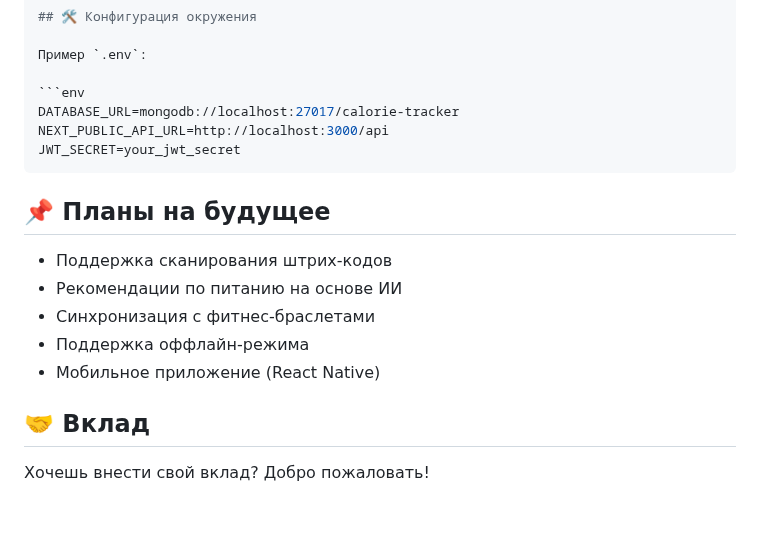
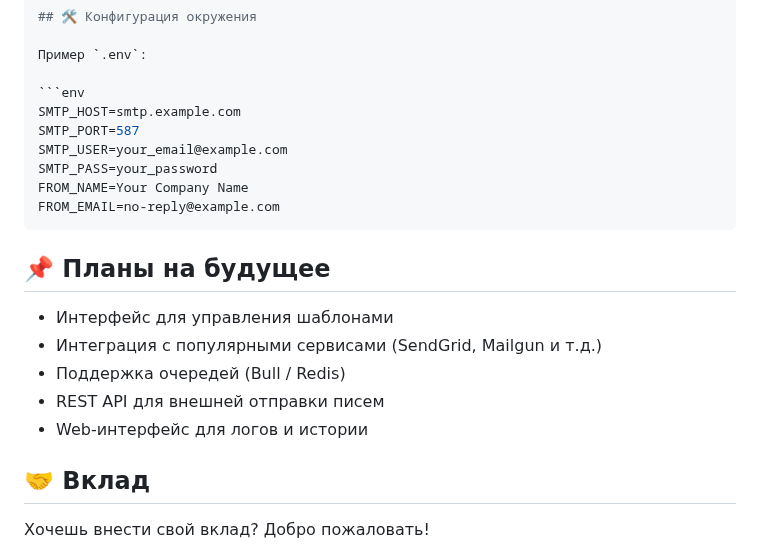
Before and after one commit to MuratOfficial/calorie-tracker, a Markdown page: README.md, the part around the change. Rendered like a GitHub page; blank space fills up the shorter version.

````diff
--- a/README.md
+++ b/README.md
@@ -78,18 +78,21 @@ npm run dev
 Пример `.env`:
 
 ```env
-DATABASE_URL=mongodb://localhost:27017/calorie-tracker
-NEXT_PUBLIC_API_URL=http://localhost:3000/api
-JWT_SECRET=your_jwt_secret
+SMTP_HOST=smtp.example.com
+SMTP_PORT=587
+SMTP_USER=your_email@example.com
+SMTP_PASS=your_password
+FROM_NAME=Your Company Name
+FROM_EMAIL=no-reply@example.com
 ```
 
 ## 📌 Планы на будущее
 
-* Поддержка сканирования штрих-кодов
-* Рекомендации по питанию на основе ИИ
-* Синхронизация с фитнес-браслетами
-* Поддержка оффлайн-режима
-* Мобильное приложение (React Native)
+* Интерфейс для управления шаблонами
+* Интеграция с популярными сервисами (SendGrid, Mailgun и т.д.)
+* Поддержка очередей (Bull / Redis)
+* REST API для внешней отправки писем
+* Web-интерфейс для логов и истории
 
 ## 🤝 Вклад
 Хочешь внести свой вклад? Добро пожаловать!
````
